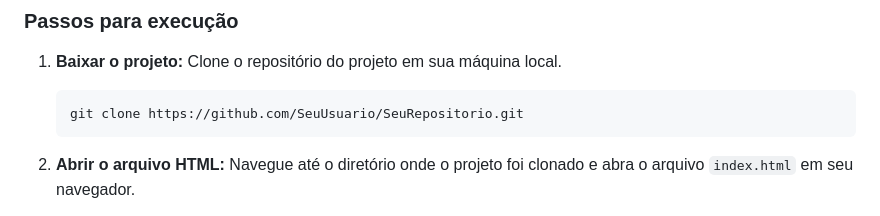
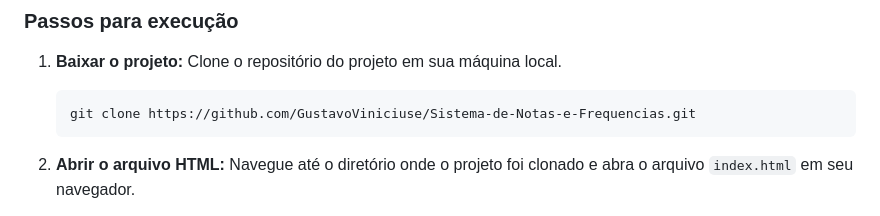
Before and after one commit to GustavoViniciuse/Sistema-de-Notas-e-Frequencias, a Markdown page: README.md, the part around the change. Rendered like a GitHub page.

````diff
--- a/README.md
+++ b/README.md
@@ -14,7 +14,7 @@ Este projeto é um desafio proposto para criar um sistema para gerenciar as nota
 1. **Baixar o projeto:** Clone o repositório do projeto em sua máquina local.
 
     ```bash
-    git clone https://github.com/SeuUsuario/SeuRepositorio.git
+    git clone https://github.com/GustavoViniciuse/Sistema-de-Notas-e-Frequencias.git
     ```
 
 2. **Abrir o arquivo HTML:** Navegue até o diretório onde o projeto foi clonado e abra o arquivo `index.html` em seu navegador.
````
